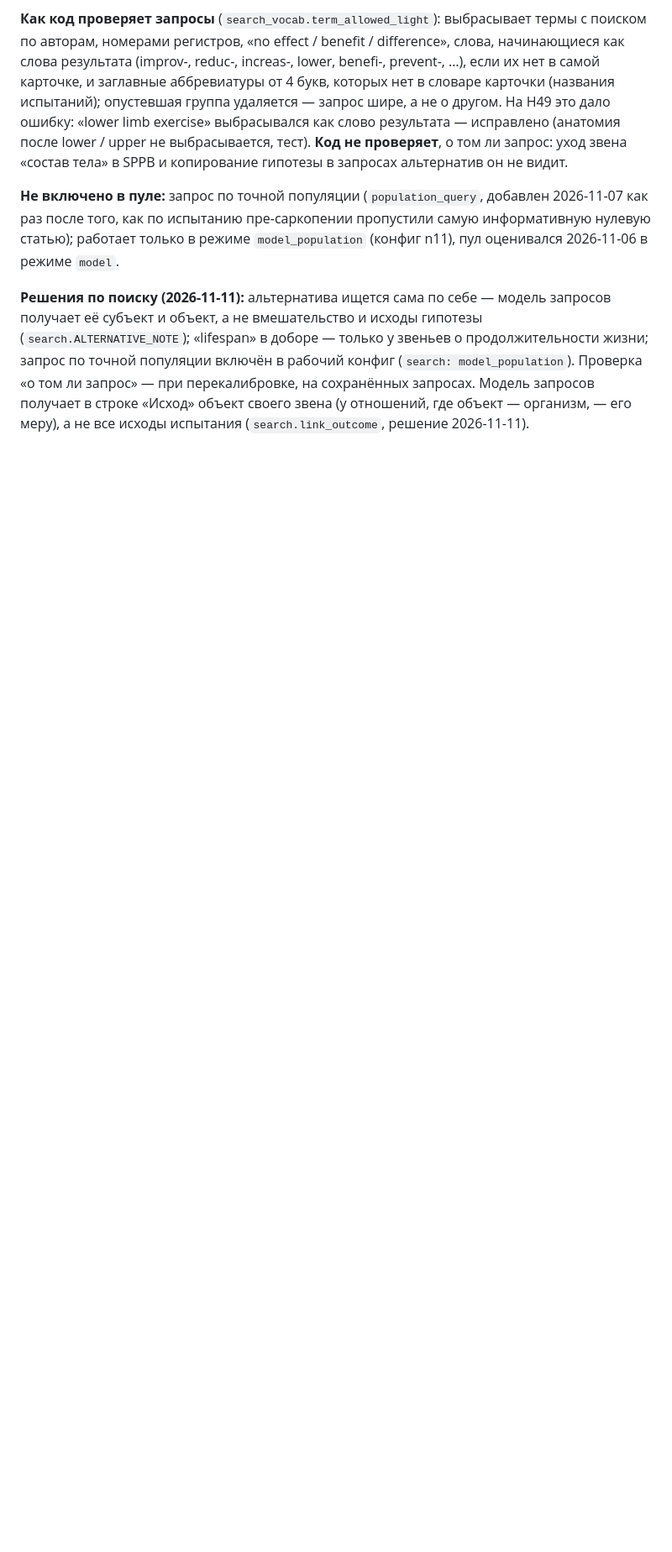
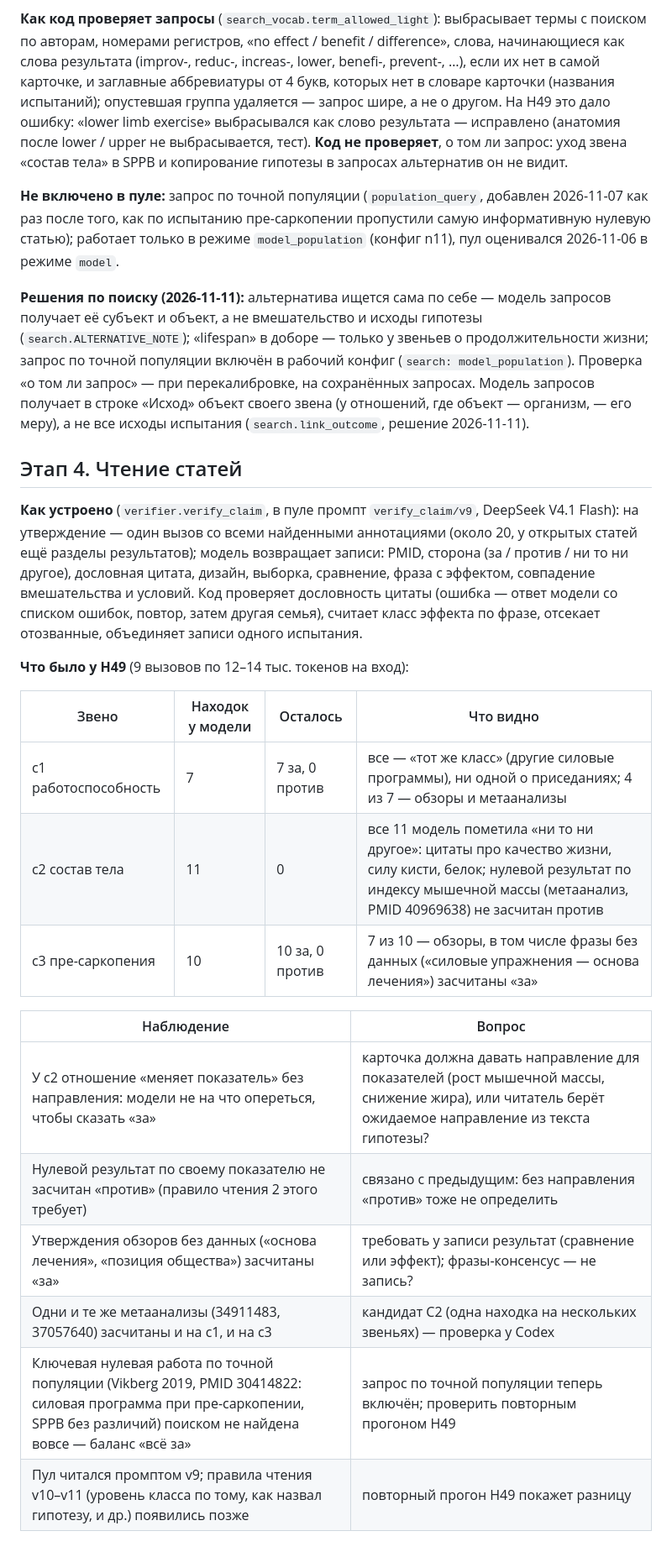
Before and after one commit to danrd/hyp-arena, a Markdown page: docs/walkthrough/H49.md, the part around the change. Shown at 84% size. GitHub-like rendering; blank space fills up the shorter version.

Commit message:
H49 walkthrough: stage 4 (reading) observations and questions
Co-Authored-By: Claude Opus 5.5 <noreply@anthropic.com>
Claude-Session: https://claude.ai/code/session_015QaY8wcM8f6FoFe6WxnTtU

```diff
--- a/docs/walkthrough/H49.md
+++ b/docs/walkthrough/H49.md
@@ -174,3 +174,28 @@ benefi-, prevent-, …), если их нет в самой карточке, и
 вмешательство и исходы гипотезы (`search.ALTERNATIVE_NOTE`); «lifespan» в доборе — только у звеньев о продолжительности
 жизни; запрос по точной популяции включён в рабочий конфиг (`search: model_population`). Проверка «о том ли запрос» —
 при перекалибровке, на сохранённых запросах. Модель запросов получает в строке «Исход» объект своего звена (у отношений, где объект — организм, — его меру), а не все исходы испытания (`search.link_outcome`, решение 2026-11-11).
+
+## Этап 4. Чтение статей
+
+**Как устроено** (`verifier.verify_claim`, в пуле промпт `verify_claim/v9`, DeepSeek V4.1 Flash): на утверждение — один вызов
+со всеми найденными аннотациями (около 20, у открытых статей ещё разделы результатов); модель возвращает записи: PMID,
+сторона (за / против / ни то ни другое), дословная цитата, дизайн, выборка, сравнение, фраза с эффектом, совпадение
+вмешательства и условий. Код проверяет дословность цитаты (ошибка — ответ модели со списком ошибок, повтор, затем другая
+семья), считает класс эффекта по фразе, отсекает отозванные, объединяет записи одного испытания.
+
+**Что было у H49** (9 вызовов по 12–14 тыс. токенов на вход):
+
+| Звено | Находок у модели | Осталось | Что видно |
+|---|---|---|---|
+| c1 работоспособность | 7 | 7 за, 0 против | все — «тот же класс» (другие силовые программы), ни одной о приседаниях; 4 из 7 — обзоры и метаанализы |
+| c2 состав тела | 11 | 0 | все 11 модель пометила «ни то ни другое»: цитаты про качество жизни, силу кисти, белок; нулевой результат по индексу мышечной массы (метаанализ, PMID 40969638) не засчитан против |
+| c3 пре-саркопения | 10 | 10 за, 0 против | 7 из 10 — обзоры, в том числе фразы без данных («силовые упражнения — основа лечения») засчитаны «за» |
+
+| Наблюдение | Вопрос |
+|---|---|
+| У c2 отношение «меняет показатель» без направления: модели не на что опереться, чтобы сказать «за» | карточка должна давать направление для показателей (рост мышечной массы, снижение жира), или читатель берёт ожидаемое направление из текста гипотезы? |
+| Нулевой результат по своему показателю не засчитан «против» (правило чтения 2 этого требует) | связано с предыдущим: без направления «против» тоже не определить |
+| Утверждения обзоров без данных («основа лечения», «позиция общества») засчитаны «за» | требовать у записи результат (сравнение или эффект); фразы-консенсус — не запись? |
+| Одни и те же метаанализы (34911483, 37057640) засчитаны и на c1, и на c3 | кандидат C2 (одна находка на нескольких звеньях) — проверка у Codex |
+| Ключевая нулевая работа по точной популяции (Vikberg 2019, PMID 30414822: силовая программа при пре-саркопении, SPPB без различий) поиском не найдена вовсе — баланс «всё за» | запрос по точной популяции теперь включён; проверить повторным прогоном H49 |
+| Пул читался промптом v9; правила чтения v10–v11 (уровень класса по тому, как назвал гипотезу, и др.) появились позже | повторный прогон H49 покажет разницу |
```
